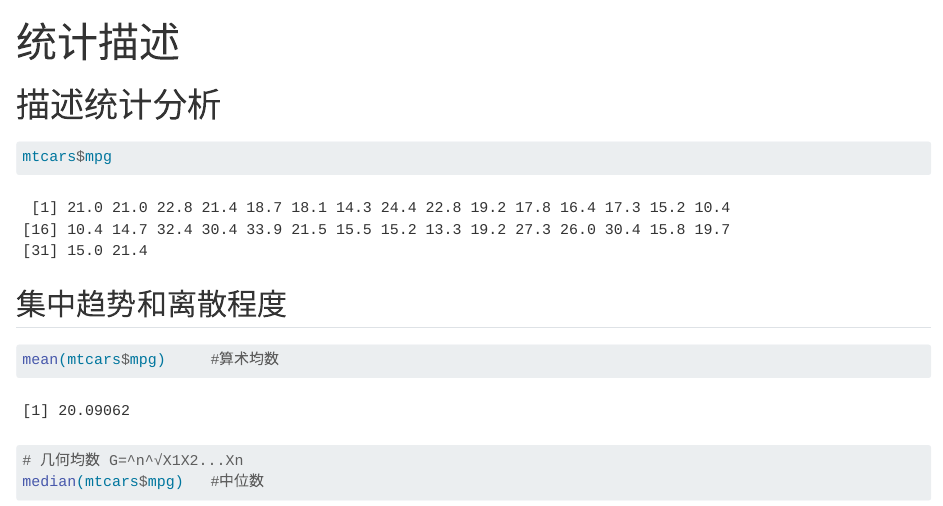
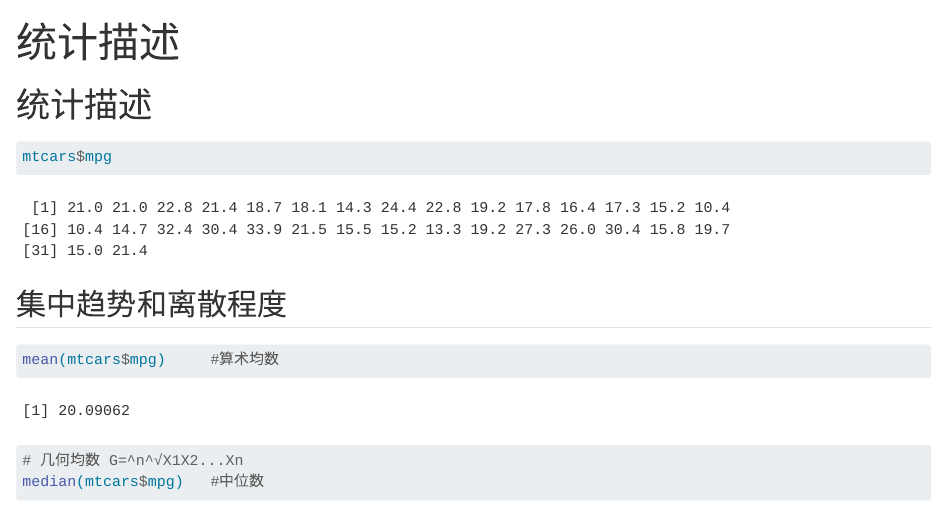
Before and after one commit to wanganlin00/MedicalBioStatistics, a Quarto document (statistical_description.qmd): the page in a window 1100 px wide, from its top. Rendered offline with R 4.5, knitr and Pandoc in place of Quarto, with nearby package versions; some code elsewhere in the file could not run offline; long lines of code are wrapped.

Commit message:
Update statistical_description.qmd

````diff
--- a/statistical_description.qmd
+++ b/statistical_description.qmd
@@ -4,7 +4,7 @@ format: html
 editor: visual
 ---
 
-# 描述统计分析
+# 统计描述
 
 ```{r}
 mtcars$mpg
````
